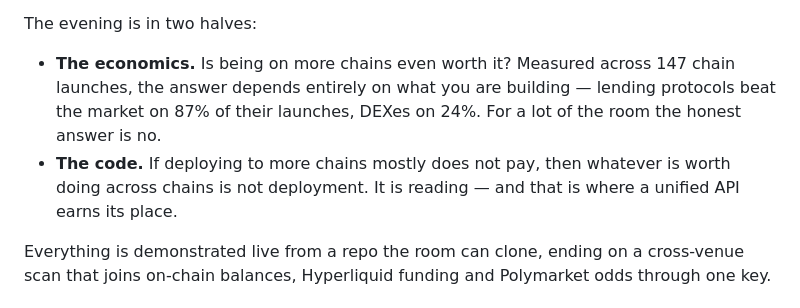
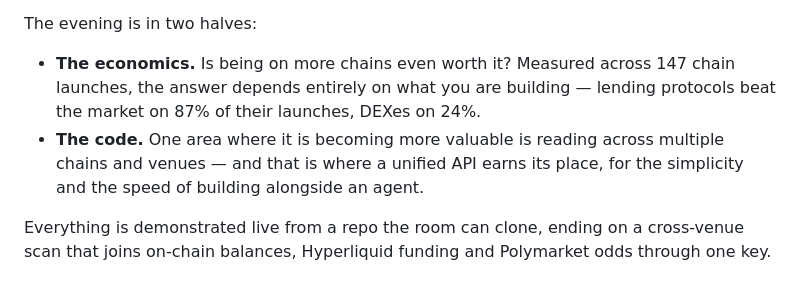
Before and after one commit to intrepidcanadian/blockchain-tuesday, a Markdown page: talk/proposal.md, the part around the change. Drawn GitHub-style.

Commit message:
Stop overstating the case against multichain deployment
The proposal read "for a lot of the room the honest answer is no" and then
"whatever is worth doing across chains is not deployment". Neither is supported
by the data it sits next to -- lending protocols beat the market on 87% of their
chain launches. The finding is that it depends on what you are building, not
that deployment is a mistake.

The economics bullet now stops at the split. The code bullet frames reading as
one area where unified APIs are becoming more valuable, rather than as what is
left over once deployment is dismissed -- and names why: simplicity, and the
speed of building alongside an agent.

The deck was already correct on this; it never claimed the answer was no.

Co-Authored-By: Claude Opus 5 <noreply@anthropic.com>

```diff
--- a/talk/proposal.md
+++ b/talk/proposal.md
@@ -35,11 +35,10 @@ The evening is in two halves:
 
 - **The economics.** Is being on more chains even worth it? Measured across 147
   chain launches, the answer depends entirely on what you are building — lending
-  protocols beat the market on 87% of their launches, DEXes on 24%. For a lot of
-  the room the honest answer is no.
-- **The code.** If deploying to more chains mostly does not pay, then whatever is
-  worth doing across chains is not deployment. It is reading — and that is where
-  a unified API earns its place.
+  protocols beat the market on 87% of their launches, DEXes on 24%.
+- **The code.** One area where it is becoming more valuable is reading across
+  multiple chains and venues — and that is where a unified API earns its place,
+  for the simplicity and the speed of building alongside an agent.
 
 Everything is demonstrated live from a repo the room can clone, ending on a
 cross-venue scan that joins on-chain balances, Hyperliquid funding and Polymarket
```
